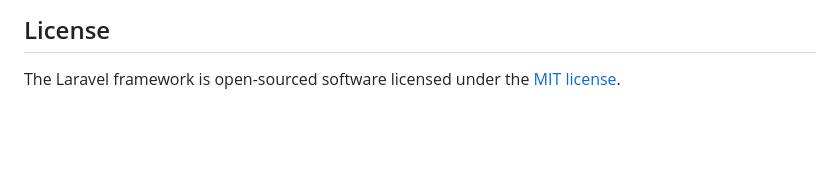
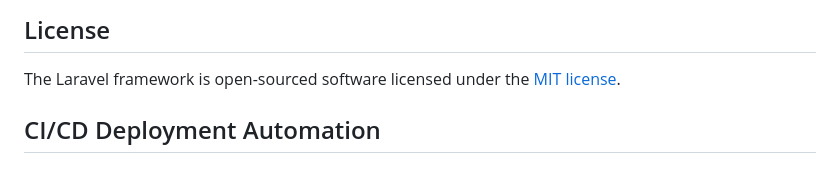
Before and after one commit to TrinhHoaiAn-01/travel-planner-outsource, a Markdown page: README.md, the part around the change. Drawn GitHub-style; blank space fills up the shorter version.

Commit message:
Sửa README.md

```diff
--- a/README.md
+++ b/README.md
@@ -64,3 +64,5 @@ If you discover a security vulnerability within Laravel, please send an e-mail t
 ## License
 
 The Laravel framework is open-sourced software licensed under the [MIT license](https://opensource.org/licenses/MIT).
+
+## CI/CD Deployment Automation
```
